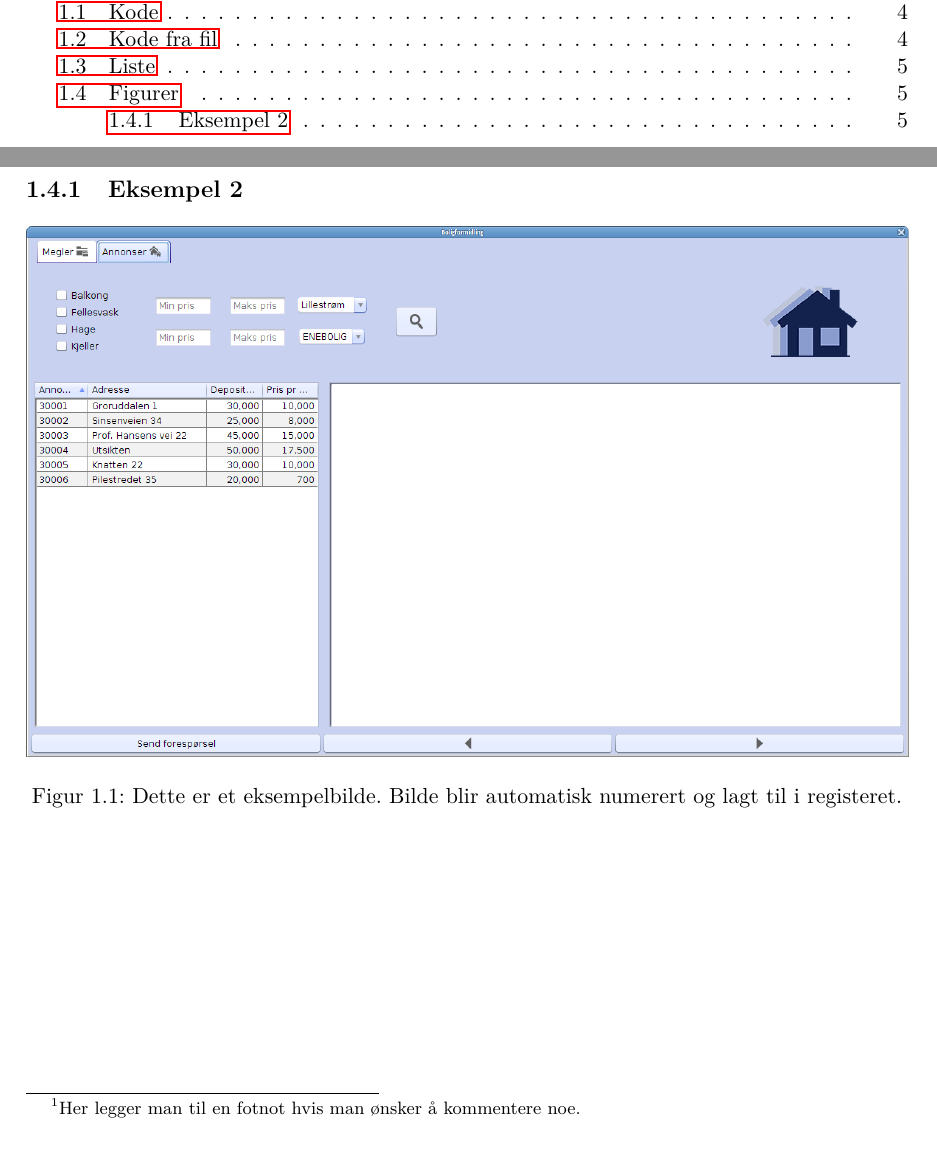
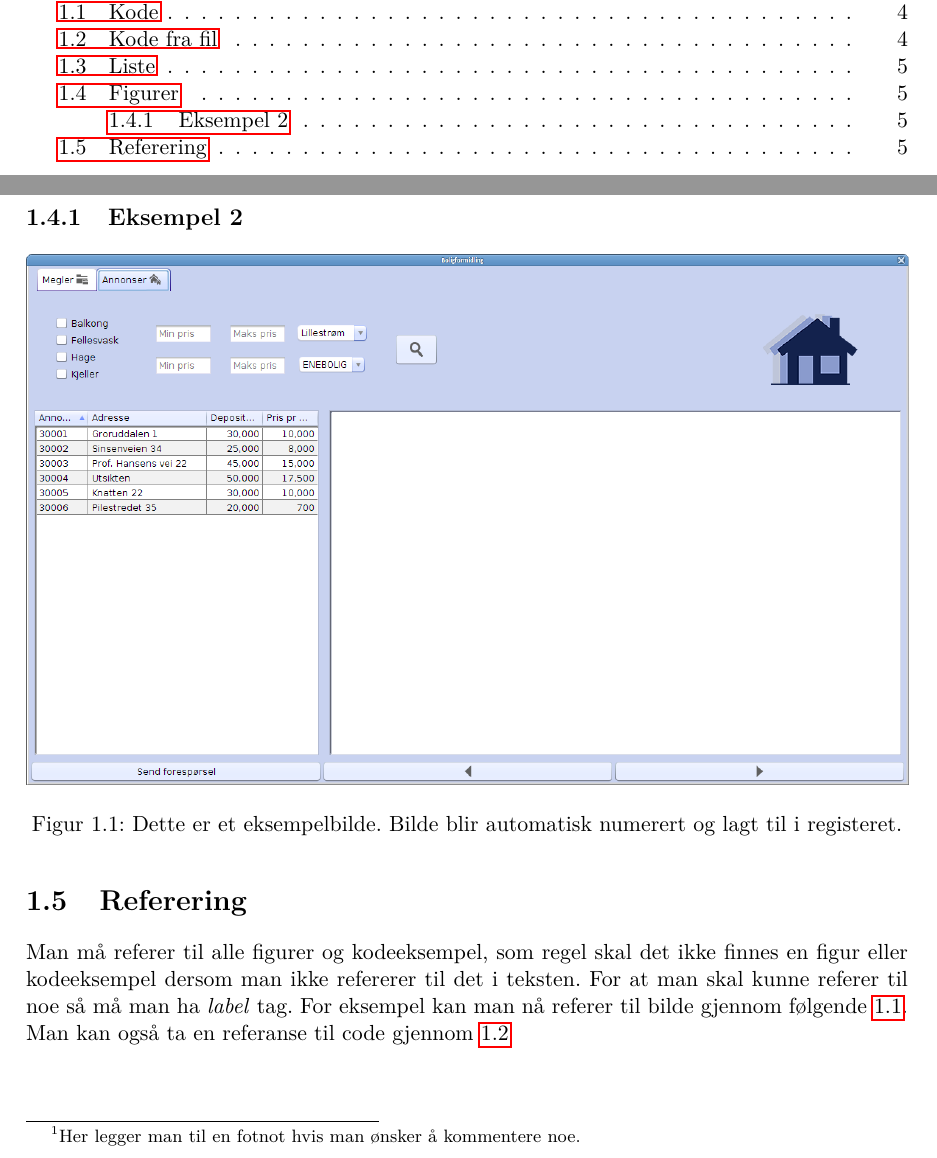
Before and after one commit to CervecerosCodigo/ServiciosDeViviendaInforme, a LaTeX document (Rapport.tex, which reads Bruksanvisning.tex): two parts of pages 3 and 7 of 7, joined at a grey line, cut so that both start at the same text. Compiled offline with pdfLaTeX.

Commit message:
Eksempel over referanser

```diff
--- a/Bruksanvisning.tex
+++ b/Bruksanvisning.tex
@@ -57,3 +57,7 @@ Her kommer eksepel på en liste\footnote{Her legger man til en fotnot hvis man
  %Her kommer en kabel for kryssreferering i teksten til figuren
  \label{fig:hovedvindu}
 \end{figure}
+
+\section{Referering}
+Man må referer til alle figurer og kodeeksempel, som regel skal det ikke finnes en figur eller kodeeksempel dersom man ikke refererer til det i teksten. For at man skal kunne referer til noe så må man ha \textit{label} tag. For eksempel kan man nå referer til bilde gjennom følgende \ref{fig:hovedvindu}. \\
+Man kan også ta en referanse til code gjennom \ref{java:test1}
```
Also changed, not shown: Rapport.tex (+1 -1 lines), Bruksanvisning.tex (2 more changed lines).
